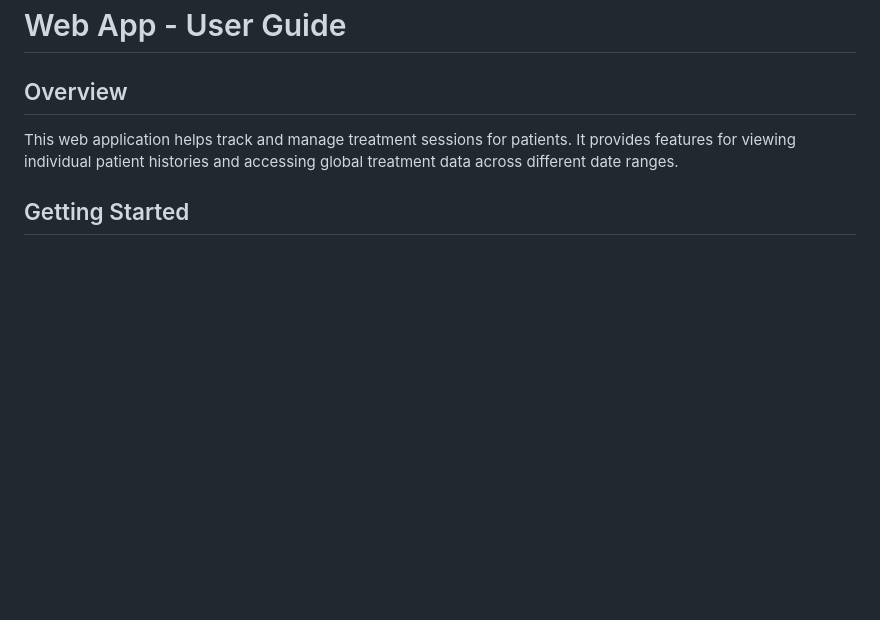
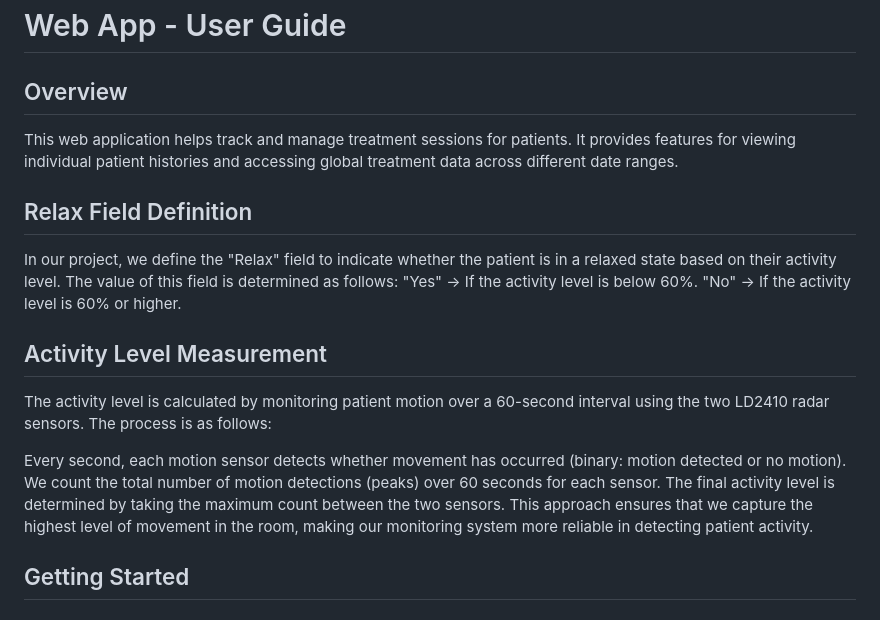
Before and after one commit to BasharAbuLeil/W25_presenceMonitoring, a Markdown page: README.md, the part around the change. GitHub-like rendering; blank space fills up the shorter version.

```diff
--- a/README.md
+++ b/README.md
@@ -162,6 +162,19 @@ The web interface allows healthcare providers to:
 ## Overview
 This web application helps track and manage treatment sessions for patients. It provides features for viewing individual patient histories and accessing global treatment data across different date ranges.
 
+## Relax Field Definition
+In our project, we define the "Relax" field to indicate whether the patient is in a relaxed state based on their activity level. The value of this field is determined as follows:
+"Yes" → If the activity level is below 60%.
+"No" → If the activity level is 60% or higher.
+
+## Activity Level Measurement
+The activity level is calculated by monitoring patient motion over a 60-second interval using the two LD2410 radar sensors. The process is as follows:
+
+Every second, each motion sensor detects whether movement has occurred (binary: motion detected or no motion).
+We count the total number of motion detections (peaks) over 60 seconds for each sensor.
+The final activity level is determined by taking the maximum count between the two sensors.
+This approach ensures that we capture the highest level of movement in the room, making our monitoring system more reliable in detecting patient activity.
+
 ## Getting Started
 
 ### Login
```
